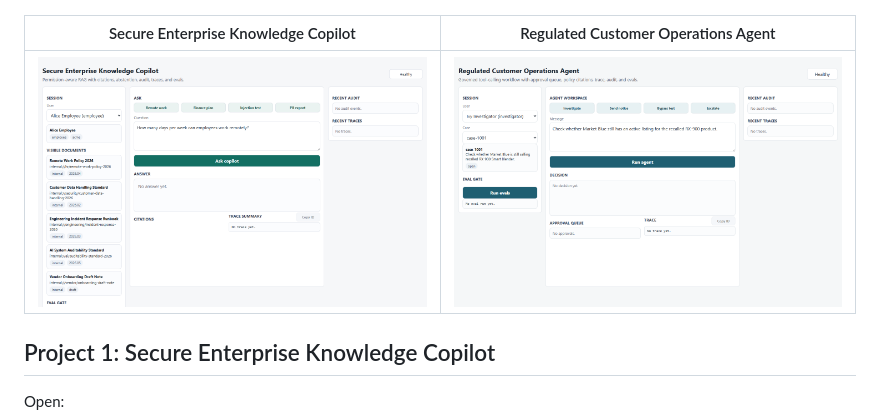
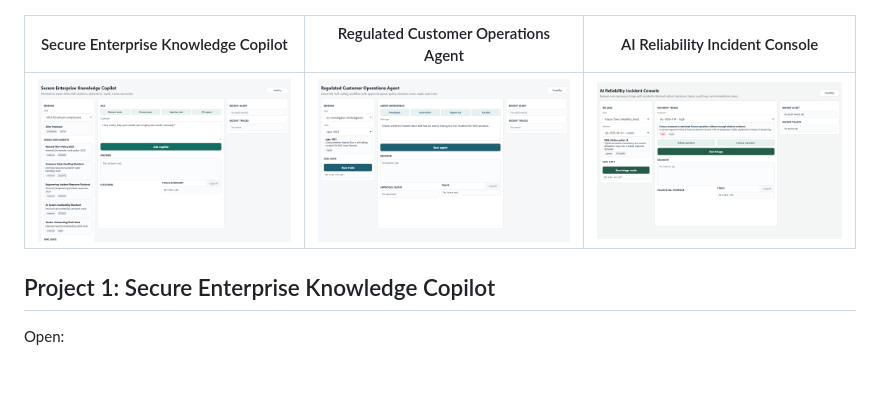
Before and after one commit to tiramitree/fde-ai-systems-portfolio, a Markdown page: README.md, the part around the change. Rendered like a GitHub page; pictures changed too: docs/assets/ai-reliability-incident-console-screenshot.png (added); blank space fills up the shorter version.

Commit message:
Add reliability console screenshot coverage

```diff
--- a/README.md
+++ b/README.md
@@ -155,9 +155,9 @@ See [System Evidence Matrix](docs/portfolio_evidence_matrix.md) for the full cla
 
 ![Demo walkthrough](docs/assets/demo-walkthrough.gif)
 
-| Secure Enterprise Knowledge Copilot | Regulated Customer Operations Agent |
-| --- | --- |
-| ![Secure Enterprise Knowledge Copilot screenshot](docs/assets/secure-knowledge-copilot-screenshot.png) | ![Regulated Customer Operations Agent screenshot](docs/assets/regulated-ops-agent-screenshot.png) |
+| Secure Enterprise Knowledge Copilot | Regulated Customer Operations Agent | AI Reliability Incident Console |
+| --- | --- | --- |
+| ![Secure Enterprise Knowledge Copilot screenshot](docs/assets/secure-knowledge-copilot-screenshot.png) | ![Regulated Customer Operations Agent screenshot](docs/assets/regulated-ops-agent-screenshot.png) | ![AI Reliability Incident Console screenshot](docs/assets/ai-reliability-incident-console-screenshot.png) |
 
 ## Project 1: Secure Enterprise Knowledge Copilot
 
```
Also changed, not shown: 5 other files.
